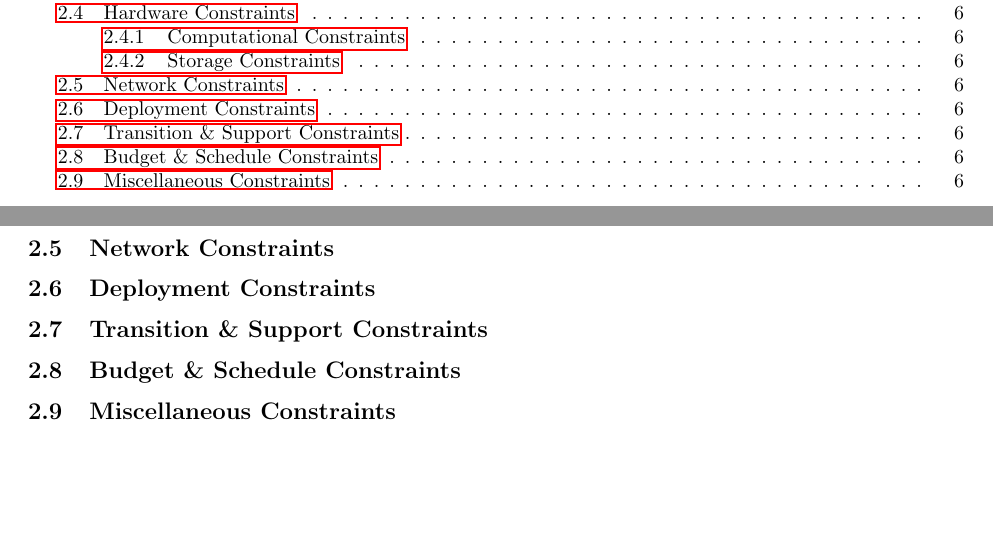
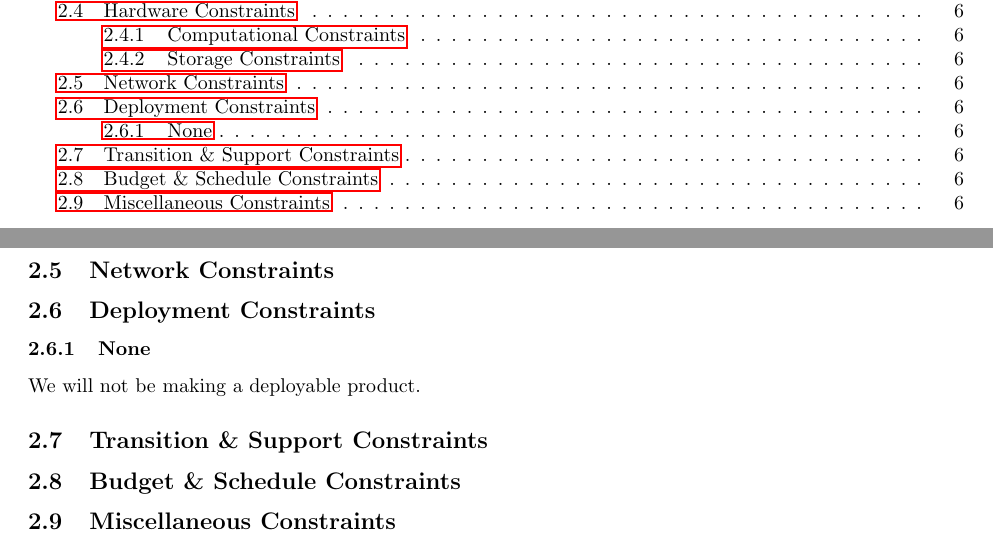
Before and after one commit to royhowie/csc431, a LaTeX document (srs/document.tex, which reads srs/system-constraints/deployment-constraints.tex): two parts of pages 2 and 6 of 8, joined at a grey line, cut so that both start at the same text. Compiled offline with pdfLaTeX.

Commit message:
Update deployment-constraints.tex

```diff
--- a/srs/system-constraints/deployment-constraints.tex
+++ b/srs/system-constraints/deployment-constraints.tex
@@ -1 +1,2 @@
-% content here
+\subsubsection{None}
+  We will not be making a deployable product.
```
